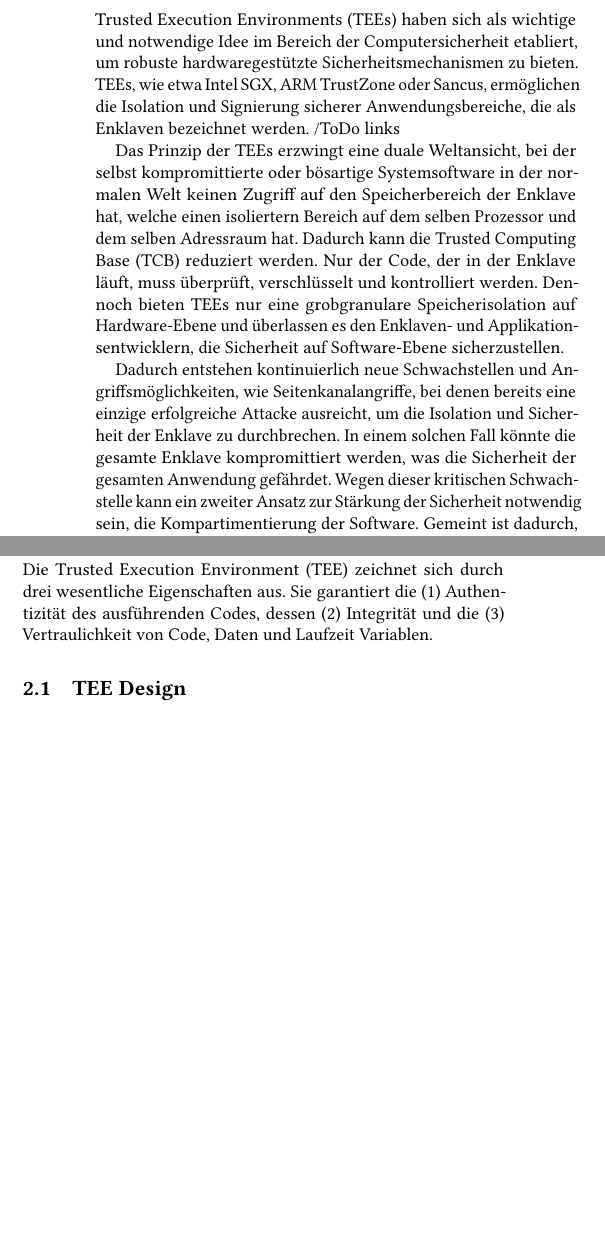
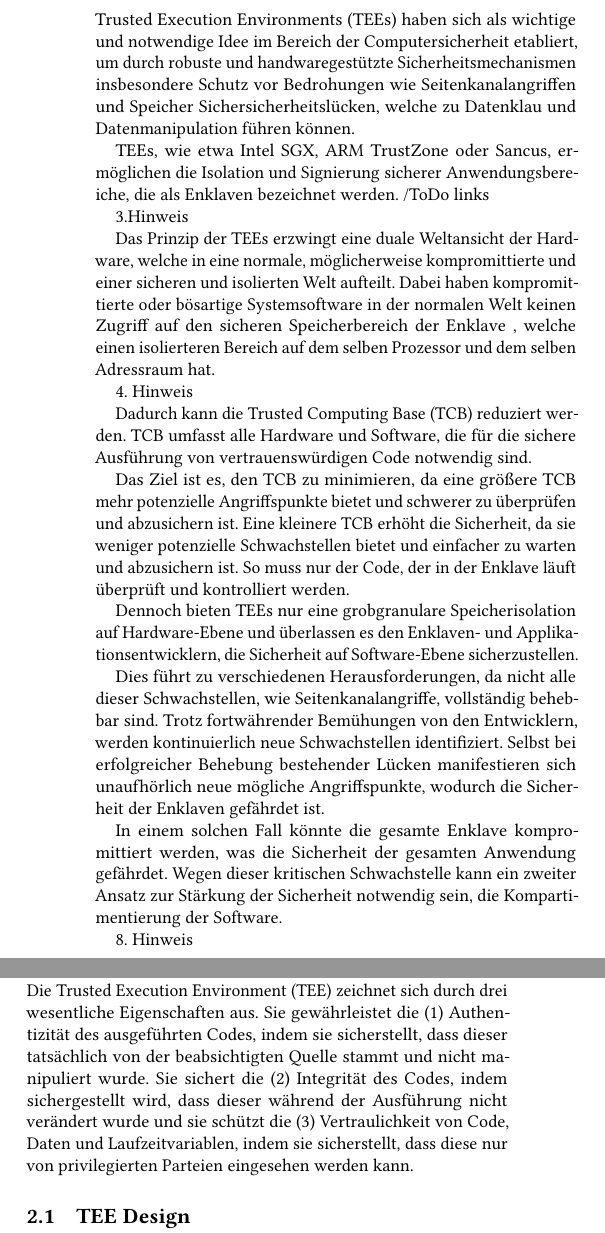
Before and after one commit to Janus124/AKSS, a LaTeX paper (Paper.tex, which reads grundlagen.tex, idee.tex): two parts of the columns of page 1 of 3, joined at a grey line, cut so that both start at the same text, the shorter picture padded with empty space. Compiled offline with pdfLaTeX.

Commit message:
Updated Paper (3.Version)

```diff
--- a/grundlagen.tex
+++ b/grundlagen.tex
@@ -1,3 +1,3 @@
-Die Trusted Execution Environment (TEE) zeichnet sich durch drei wesentliche Eigenschaften aus. Sie garantiert die (1) Authentizität des ausführenden Codes, dessen (2) Integrität und die (3) Vertraulichkeit von Code, Daten und Laufzeit Variablen.
+Die Trusted Execution Environment (TEE) zeichnet sich durch drei wesentliche Eigenschaften aus. Sie gewährleistet die (1) Authentizität des ausgeführten Codes, indem sie sicherstellt, dass dieser tatsächlich von der beabsichtigten Quelle stammt und nicht manipuliert wurde.  Sie sichert die (2) Integrität des Codes, indem sichergestellt wird, dass dieser während der Ausführung nicht verändert wurde und sie schützt die (3) Vertraulichkeit von Code, Daten und Laufzeitvariablen, indem sie sicherstellt, dass diese nur von privilegierten Parteien eingesehen werden kann.
 
 \subsection{TEE Design}
@@ -4,7 +5,7 @@ Die Trusted Execution Environment (TEE) zeichnet sich durch drei wesentliche Eig
 
-Der genaue Aufbau und das Verhalten von Trusted Execution Environments (TEEs) variieren, lassen sich aber im Allgemeinen in zwei Kategorien einteilen: (1) TEEs, die sich einen Adressraum mit dem unprivilegierten Host teilen, und (2) TEEs, bei denen die CPU logisch in eine normale und eine sichere Welt unterteilt ist.
+In der ersten Kategorie erzwingt der Prozessor, dass nur die Enklave selbst auf ihren Speicherplatz zugreifen kann. Eine Enklave ist ein isolierter Speicherbereich innerhalb einer TEE, der dazu dient, Code und Daten vor unautorisiertem Zugriff und Manipulation zu schützen. Selbst privilegierte Benutzer und das Betriebssystem haben keinen Zugriff auf die innerhalb der Enklave gespeicherten Daten. Programme innerhalb der Enklave dürfen jedoch auch auf den Adressraum außerhalb der Enklave zugreifen.
 
-In der ersten Kategorie erzwingt der Prozessor, dass nur die Enklave selbst auf ihren Speicherplatz zugreifen kann. Eine Enclave ist ein isolierter Speicherbereich innerhalb einer TEE, der dazu dient, Code und Daten vor unautorisiertem Zugirff und Manipulation zu schützen. Selbst privilegierte Benutzer und das Betriebssystem haben keinen Zugiff auf die innerhalb der Enclave gespeicherten Daten. Programme innerhalb der Enklave dürfen jedoch auch auf den Adressraum außerhalb der Enklave zugreifen, wobei Ein- und Ausgabedaten hauptsächlich aus Zeigern bestehen. Diese Struktur ermöglicht eine flexible Datenverarbeitung, birgt jedoch das Risiko unsicherer Speicherzugriffe, was potenziell zu Sicherheitslücken führen kann.
+Diese Struktur ermöglicht eine flexible Datenverarbeitung, birgt jedoch das Risiko unsicherer Speicherzugriffe, was potenziell zu Sicherheitslücken führen kann.
 
 In der zweiten Kategorie ist der Adressraum strikt in zwei separate Bereiche unterteilt, wobei keiner der beiden Bereiche auf den jeweils anderen zugreifen kann. Der Datenaustausch zwischen diesen beiden Welten erfolgt über das Trusted Operating System (TOS). Da das TOS privilegierten Zugriff hat, kann es einen geteilten Adressraum einrichten, in dem Daten sicher ausgetauscht werden können. Diese Methode bietet eine stärkere Isolation und somit ein höheres Maß an Sicherheit, da direkte Speicherzugriffe zwischen der normalen und der sicheren Welt verhindert werden, aber auf Kosten der Datenübertragungsraten.
 
--- a/idee.tex
+++ b/idee.tex
@@ -1,9 +1,31 @@
-Trusted Execution Environments (TEEs) haben sich als wichtige und notwendige Idee im Bereich der Computersicherheit etabliert, um robuste hardwaregestützte Sicherheitsmechanismen zu bieten. TEEs, wie etwa Intel SGX, ARM TrustZone oder Sancus, ermöglichen die Isolation und Signierung sicherer Anwendungsbereiche, die als Enklaven bezeichnet werden. /ToDo links
+Trusted Execution Environments (TEEs) haben sich als wichtige und notwendige Idee im Bereich der Computersicherheit etabliert, um durch robuste und handwaregestützte Sicherheitsmechanismen insbesondere Schutz vor Bedrohungen wie Seitenkanalangriffen und Speicher Sichersicherheitslücken, welche zu Datenklau und Datenmanipulation führen können.
 
-Das Prinzip der TEEs erzwingt eine duale Weltansicht, bei der selbst kompromittierte oder bösartige Systemsoftware in der normalen Welt keinen Zugriff auf den Speicherbereich der Enklave hat, welche einen isoliertern Bereich auf dem selben Prozessor und dem selben Adressraum hat. Dadurch kann die Trusted Computing Base (TCB) reduziert werden. Nur der Code, der in der Enklave läuft, muss überprüft, verschlüsselt und kontrolliert werden. Dennoch bieten TEEs nur eine grobgranulare Speicherisolation auf Hardware-Ebene und überlassen es den Enklaven- und Applikationsentwicklern, die Sicherheit auf Software-Ebene sicherzustellen.
+TEEs, wie etwa Intel SGX, ARM TrustZone oder Sancus, ermöglichen die Isolation und Signierung sicherer Anwendungsbereiche, die als Enklaven bezeichnet werden. /ToDo links
 
-Dadurch entstehen kontinuierlich neue Schwachstellen und Angriffsmöglichkeiten, wie Seitenkanalangriffe, bei denen bereits eine einzige erfolgreiche Attacke ausreicht, um die Isolation und Sicherheit der Enklave zu durchbrechen. In einem solchen Fall könnte die gesamte Enklave kompromittiert werden, was die Sicherheit der gesamten Anwendung gefährdet. Wegen dieser kritischen Schwachstelle kann ein zweiter Ansatz zur Stärkung der Sicherheit notwendig sein, die Kompartimentierung der Software. Gemeint ist dadurch, dass der gesamte Code in TEEs ausgeführt wird und mithilfe einer Softwarelösung wird das Programm aufgeteilt. Anstatt eine einzige TEE zu nutzen, werden mehrere TEEs implementiert. Dabei ist es auch möglich verschiedene Sicherheitsstufen der einzelnen Enklaven zu unterstützen. Diese Aufteilung bedeutet, dass ein potenzieller Angreifer mehrere, wenn nicht alle TEEs kompromittieren müsste, um das gesamte System zu übernehmen, was die Angriffskomplexität und das Risiko drastisch senkt.
+3.Hinweis
 
-Da damit aber auch der größte Nachteil der Kompartimentierung auftritt, ist die Notwendigkeit, dass die einzelnen Programmteile nach dem Zero-Trust-Prinzip arbeiten müssen. Das heißt, dass jeder Programmteil als potentiell kompromittiert betrachtet werden muss. Diese neuen Angriffsmöglichkeiten, die davor nicht in Betracht gezogen wurden, da das Programm als sicher galt, werden als Compartment Interface Vulnerabilities (CIV) bezeichnet.
+Das Prinzip der TEEs erzwingt eine duale Weltansicht der Hardware, welche in eine normale, möglicherweise kompromittierte und einer sicheren und isolierten Welt aufteilt. Dabei haben kompromittierte oder bösartige Systemsoftware in der normalen Welt keinen Zugriff auf den sicheren Speicherbereich der Enklave , welche einen isolierteren Bereich auf dem selben Prozessor und dem selben Adressraum hat.
 
-Das Paper beschäftigt sich mit den Vorteilen, Problemen und Lösungsmöglichkeiten im Zusammenhang mit fein granularen TEEs. Insbesondere wird analysiert, wie und ob die Sicherheit durch die Implementierung solcher fein granularer Tees gesteigert werden kann, ohne dabei die Komplexität und Angriffsfläche der Anwendung unnötig zu erhöhen.
+4. Hinweis
+
+Dadurch kann die Trusted Computing Base (TCB) reduziert werden. TCB umfasst alle Hardware und Software, die für die sichere Ausführung von vertrauenswürdigen Code notwendig sind.
+
+Das Ziel ist es, den TCB zu minimieren, da eine größere TCB mehr potenzielle Angriffspunkte bietet und schwerer zu überprüfen und abzusichern ist. Eine kleinere TCB erhöht die Sicherheit, da sie weniger potenzielle Schwachstellen bietet und einfacher zu warten und abzusichern ist. So muss nur der Code, der in der Enklave läuft überprüft und kontrolliert werden.
+
+Dennoch bieten TEEs nur eine grobgranulare Speicherisolation auf Hardware-Ebene und überlassen es den Enklaven- und Applikationsentwicklern, die Sicherheit auf Software-Ebene sicherzustellen.
+
+Dies führt zu verschiedenen Herausforderungen, da nicht alle dieser Schwachstellen, wie Seitenkanalangriffe, vollständig behebbar sind. Trotz fortwährender Bemühungen von den Entwicklern, werden kontinuierlich neue Schwachstellen identifiziert. Selbst bei erfolgreicher Behebung bestehender Lücken manifestieren sich unaufhörlich neue mögliche  Angriffspunkte, wodurch die Sicherheit der Enklaven gefährdet ist.
+
+In einem solchen Fall könnte die gesamte Enklave kompromittiert werden, was die Sicherheit der gesamten Anwendung gefährdet. Wegen dieser kritischen Schwachstelle kann ein zweiter Ansatz zur Stärkung der Sicherheit notwendig sein, die Kompartimentierung der Software.
+
+8. Hinweis
+
+Gemeint ist dadurch, dass der gesamte Code in TEEs ausgeführt wird und mithilfe einer Softwarelösung wird das Programm aufgeteilt. Anstatt eine einzige TEE zu nutzen, werden mehrere TEEs implementiert.
+
+Dabei ist es auch möglich verschiedene Sicherheitsstufen der einzelnen Enklaven zu unterstützen. Diese Aufteilung bedeutet, dass ein potenzieller Angreifer mehrere, wenn nicht alle TEEs kompromittieren müsste, um das gesamte System zu übernehmen, was die Angriffskomplexität und das Risiko drastisch senkt.
+
+Da damit aber auch der größte Nachteil der Kompartimentierung auftritt, ist die Notwendigkeit, dass die einzelnen Programmteile nach dem Zero-Trust-Prinzip arbeiten müssen. Das heißt, dass jeder Programmteil als potentiell kompromittiert betrachtet werden muss.
+
+Diese neuen Angriffsmöglichkeiten, die davor nicht in Betracht gezogen wurden, da das Programm als sicher galt, werden als Compartment Interface Vulnerabilities (CIV) bezeichnet.
+
+Das Paper beschäftigt sich mit den Vorteilen, Problemen und Lösungsmöglichkeiten im Zusammenhang mit fein granularen TEEs. Insbesondere wird analysiert, wie und ob die Sicherheit durch die Implementierung solcher fein granularer Tees gesteigert werden kann, ohne dabei die Komplexität und Angriffsfläche der Anwendung unnötig zu erhöhen, sowie Möglichkeiten zur Minimierung von Sicherheitslücken und des Angriffsbereichs.
```
Also changed, not shown: Paper.tex (+0 -3 lines), feingranulareTEEs.tex (+7 -4 lines), sicherheitsprobleme_von_TEEs.tex (+2 -3 lines), Paper.pdf, grundlagen.tex (26 more changed lines).
